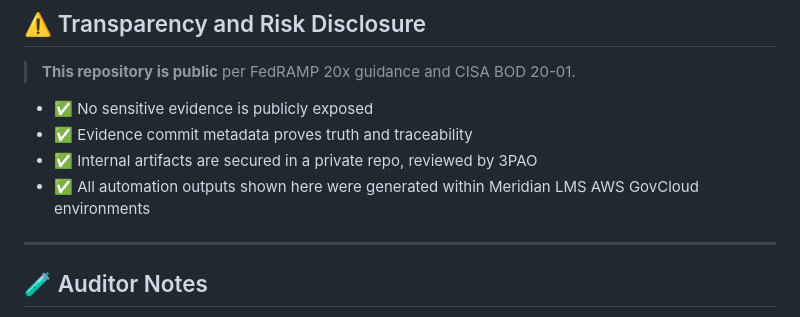
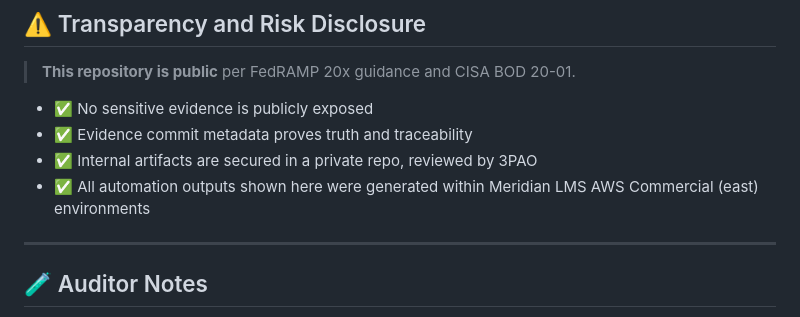
Before and after one commit to Meridian-Knowledge-Solutions/fedramp_20x_public_submission, a Markdown page: README.md, the part around the change. GitHub-like rendering.

```diff
--- a/README.md
+++ b/README.md
@@ -173,7 +173,7 @@ If an assertion fails and no evidence is present:
 - ✅ No sensitive evidence is publicly exposed
 - ✅ Evidence commit metadata proves truth and traceability
 - ✅ Internal artifacts are secured in a private repo, reviewed by 3PAO
-- ✅ All automation outputs shown here were generated within Meridian LMS AWS GovCloud environments
+- ✅ All automation outputs shown here were generated within Meridian LMS AWS Commercial (east) environments
 
 ---
 
```
